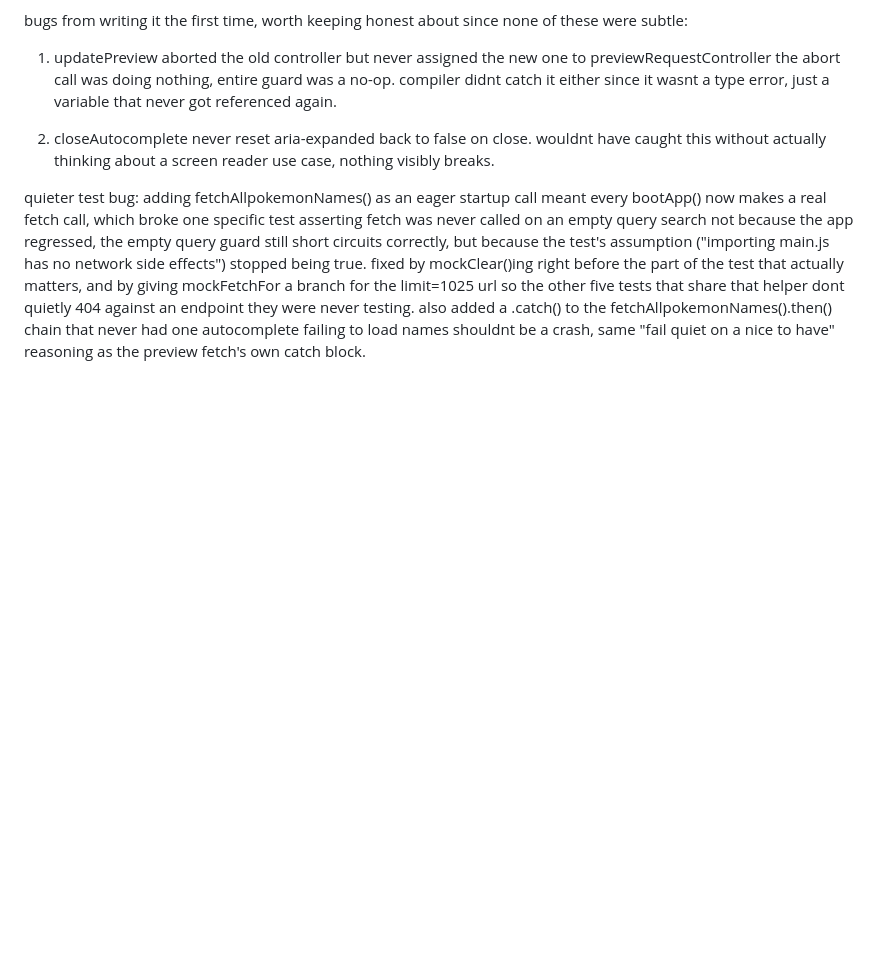
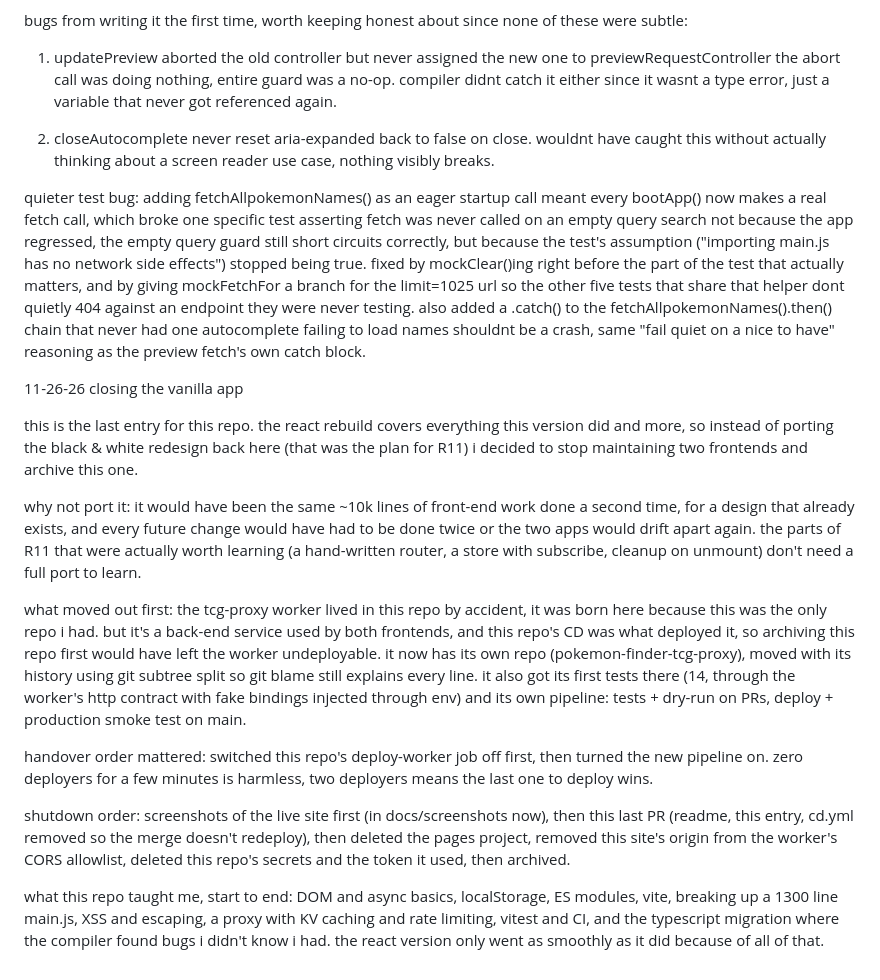
Before and after one commit to elpsykongroo14/pokemon-finder, a Markdown page: DEVLOG.md, the part around the change. Drawn GitHub-style; blank space fills up the shorter version.

```diff
--- a/DEVLOG.md
+++ b/DEVLOG.md
@@ -468,3 +468,17 @@ bugs from writing it the first time, worth keeping honest about since none of th
 2. closeAutocomplete never reset aria-expanded back to false on close. wouldnt have caught this without actually thinking about a screen reader use case, nothing visibly breaks.
 
 quieter test bug: adding fetchAllpokemonNames() as an eager startup call meant every bootApp() now makes a real fetch call, which broke one specific test asserting fetch was never called on an empty query search not because the app regressed, the empty query guard still short circuits correctly, but because the test's assumption ("importing main.js has no network side effects") stopped being true. fixed by mockClear()ing right before the part of the test that actually matters, and by giving mockFetchFor a branch for the limit=1025 url so the other five tests that share that helper dont quietly 404 against an endpoint they were never testing. also added a .catch() to the fetchAllpokemonNames().then() chain that never had one autocomplete failing to load names shouldnt be a crash, same "fail quiet on a nice to have" reasoning as the preview fetch's own catch block.
+
+11-26-26 closing the vanilla app
+
+this is the last entry for this repo. the react rebuild covers everything this version did and more, so instead of porting the black & white redesign back here (that was the plan for R11) i decided to stop maintaining two frontends and archive this one.
+
+why not port it: it would have been the same ~10k lines of front-end work done a second time, for a design that already exists, and every future change would have had to be done twice or the two apps would drift apart again. the parts of R11 that were actually worth learning (a hand-written router, a store with subscribe, cleanup on unmount) don't need a full port to learn.
+
+what moved out first: the tcg-proxy worker lived in this repo by accident, it was born here because this was the only repo i had. but it's a back-end service used by both frontends, and this repo's CD was what deployed it, so archiving this repo first would have left the worker undeployable. it now has its own repo (pokemon-finder-tcg-proxy), moved with its history using git subtree split so git blame still explains every line. it also got its first tests there (14, through the worker's http contract with fake bindings injected through env) and its own pipeline: tests + dry-run on PRs, deploy + production smoke test on main.
+
+handover order mattered: switched this repo's deploy-worker job off first, then turned the new pipeline on. zero deployers for a few minutes is harmless, two deployers means the last one to deploy wins.
+
+shutdown order: screenshots of the live site first (in docs/screenshots now), then this last PR (readme, this entry, cd.yml removed so the merge doesn't redeploy), then deleted the pages project, removed this site's origin from the worker's CORS allowlist, deleted this repo's secrets and the token it used, then archived.
+
+what this repo taught me, start to end: DOM and async basics, localStorage, ES modules, vite, breaking up a 1300 line main.js, XSS and escaping, a proxy with KV caching and rate limiting, vitest and CI, and the typescript migration where the compiler found bugs i didn't know i had. the react version only went as smoothly as it did because of all of that.
```
Also changed, not shown: README.md (+47 -37 lines), docs/screenshots/v1-compare.png (added), docs/screenshots/v1-library.png (added), docs/screenshots/v1-pokemon.png (added), docs/screenshots/v1-team.png (added), 1 other file.
